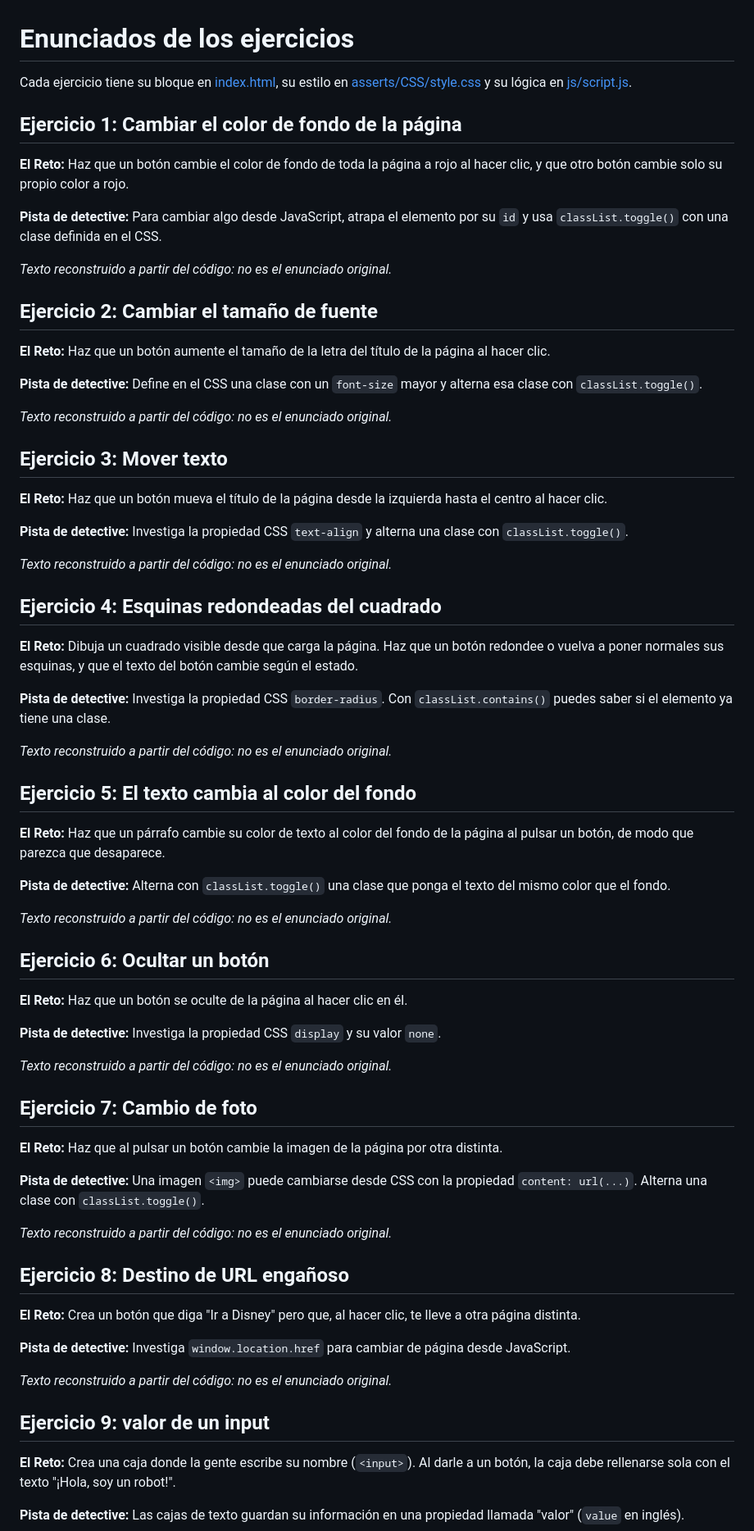
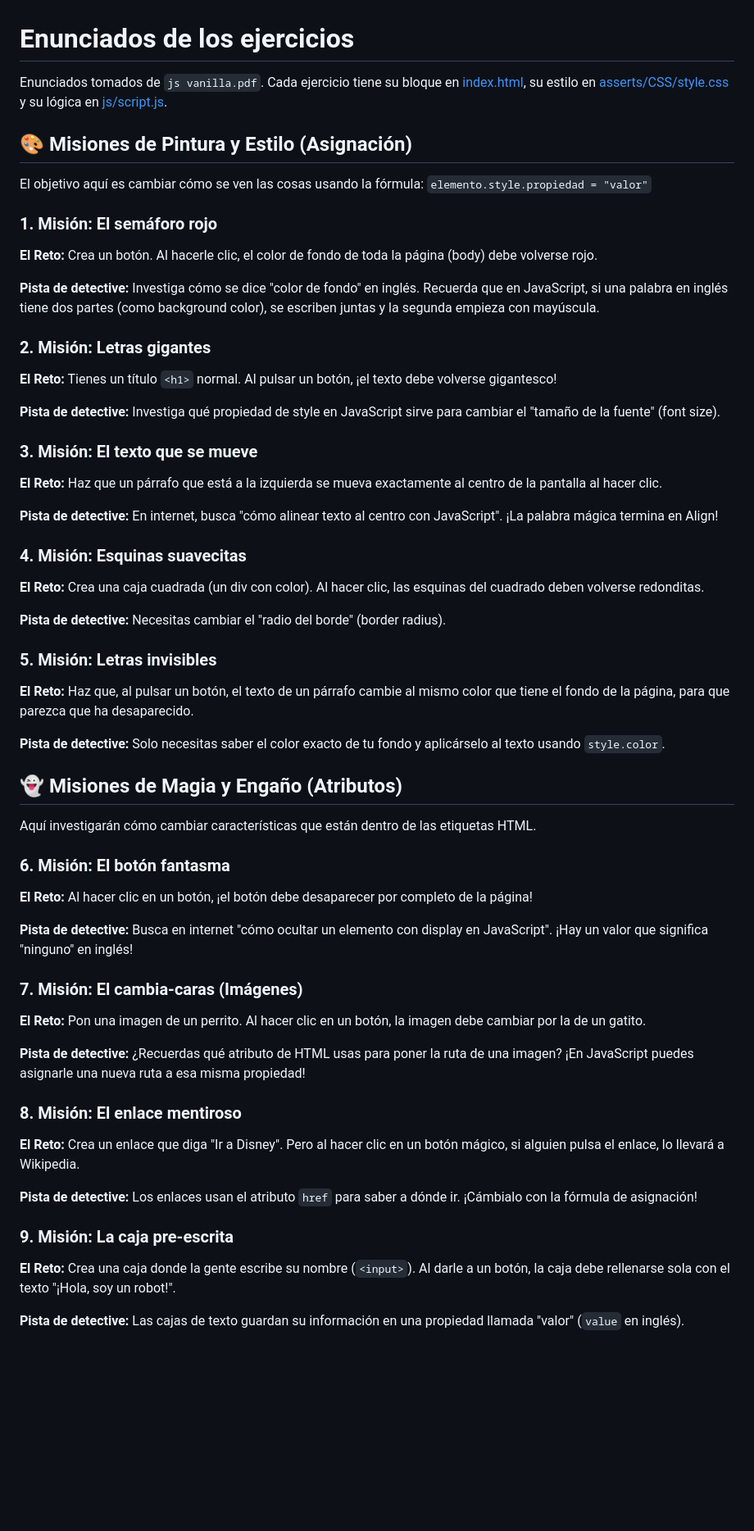
Before and after one commit to Irenetitor/JavaScript_boot, a Markdown page: ENUNCIADOS.md, the part around one of its changes. Shown at 82% size. GitHub-like rendering; blank space fills up the shorter version.

```diff
--- a/ENUNCIADOS.md
+++ b/ENUNCIADOS.md
@@ -1,72 +1,64 @@
 # Enunciados de los ejercicios
 
-Cada ejercicio tiene su bloque en [index.html](index.html), su estilo en [asserts/CSS/style.css](asserts/CSS/style.css) y su lógica en [js/script.js](js/script.js).
+Enunciados tomados de `js vanilla.pdf`. Cada ejercicio tiene su bloque en [index.html](index.html), su estilo en [asserts/CSS/style.css](asserts/CSS/style.css) y su lógica en [js/script.js](js/script.js).
 
-## Ejercicio 1: Cambiar el color de fondo de la página
+## 🎨 Misiones de Pintura y Estilo (Asignación)
 
-**El Reto:** Haz que un botón cambie el color de fondo de toda la página a rojo al hacer clic, y que otro botón cambie solo su propio color a rojo.
+El objetivo aquí es cambiar cómo se ven las cosas usando la fórmula: `elemento.style.propiedad = "valor"`
 
-**Pista de detective:** Para cambiar algo desde JavaScript, atrapa el elemento por su `id` y usa `classList.toggle()` con una clase definida en el CSS.
+### 1. Misión: El semáforo rojo
 
-_Texto reconstruido a partir del código: no es el enunciado original._
+**El Reto:** Crea un botón. Al hacerle clic, el color de fondo de toda la página (body) debe volverse rojo.
 
-## Ejercicio 2: Cambiar el tamaño de fuente
+**Pista de detective:** Investiga cómo se dice "color de fondo" en inglés. Recuerda que en JavaScript, si una palabra en inglés tiene dos partes (como background color), se escriben juntas y la segunda empieza con mayúscula.
 
-**El Reto:** Haz que un botón aumente el tamaño de la letra del título de la página al hacer clic.
+### 2. Misión: Letras gigantes
 
-**Pista de detective:** Define en el CSS una clase con un `font-size` mayor y alterna esa clase con `classList.toggle()`.
+**El Reto:** Tienes un título `<h1>` normal. Al pulsar un botón, ¡el texto debe volverse gigantesco!
 
-_Texto reconstruido a partir del código: no es el enunciado original._
+**Pista de detective:** Investiga qué propiedad de style en JavaScript sirve para cambiar el "tamaño de la fuente" (font size).
 
-## Ejercicio 3: Mover texto
+### 3. Misión: El texto que se mueve
 
-**El Reto:** Haz que un botón mueva el título de la página desde la izquierda hasta el centro al hacer clic.
+**El Reto:** Haz que un párrafo que está a la izquierda se mueva exactamente al centro de la pantalla al hacer clic.
 
-**Pista de detective:** Investiga la propiedad CSS `text-align` y alterna una clase con `classList.toggle()`.
+**Pista de detective:** En internet, busca "cómo alinear texto al centro con JavaScript". ¡La palabra mágica termina en Align!
 
-_Texto reconstruido a partir del código: no es el enunciado original._
+### 4. Misión: Esquinas suavecitas
 
-## Ejercicio 4: Esquinas redondeadas del cuadrado
+**El Reto:** Crea una caja cuadrada (un div con color). Al hacer clic, las esquinas del cuadrado deben volverse redonditas.
 
-**El Reto:** Dibuja un cuadrado visible desde que carga la página. Haz que un botón redondee o vuelva a poner normales sus esquinas, y que el texto del botón cambie según el estado.
+**Pista de detective:** Necesitas cambiar el "radio del borde" (border radius).
 
-**Pista de detective:** Investiga la propiedad CSS `border-radius`. Con `classList.contains()` puedes saber si el elemento ya tiene una clase.
+### 5. Misión: Letras invisibles
 
-_Texto reconstruido a partir del código: no es el enunciado original._
+**El Reto:** Haz que, al pulsar un botón, el texto de un párrafo cambie al mismo color que tiene el fondo de la página, para que parezca que ha desaparecido.
 
-## Ejercicio 5: El texto cambia al color del fondo
+**Pista de detective:** Solo necesitas saber el color exacto de tu fondo y aplicárselo al texto usando `style.color`.
 
-**El Reto:** Haz que un párrafo cambie su color de texto al color del fondo de la página al pulsar un botón, de modo que parezca que desaparece.
+## 👻 Misiones de Magia y Engaño (Atributos)
 
-**Pista de detective:** Alterna con `classList.toggle()` una clase que ponga el texto del mismo color que el fondo.
+Aquí investigarán cómo cambiar características que están dentro de las etiquetas HTML.
 
-_Texto reconstruido a partir del código: no es el enunciado original._
+### 6. Misión: El botón fantasma
 
-## Ejercicio 6: Ocultar un botón
+**El Reto:** Al hacer clic en un botón, ¡el botón debe desaparecer por completo de la página!
 
-**El Reto:** Haz que un botón se oculte de la página al hacer clic en él.
+**Pista de detective:** Busca en internet "cómo ocultar un elemento con display en JavaScript". ¡Hay un valor que significa "ninguno" en inglés!
 
-**Pista de detective:** Investiga la propiedad CSS `display` y su valor `none`.
+### 7. Misión: El cambia-caras (Imágenes)
 
-_Texto reconstruido a partir del código: no es el enunciado original._
+**El Reto:** Pon una imagen de un perrito. Al hacer clic en un botón, la imagen debe cambiar por la de un gatito.
 
-## Ejercicio 7: Cambio de foto
+**Pista de detective:** ¿Recuerdas qué atributo de HTML usas para poner la ruta de una imagen? ¡En JavaScript puedes asignarle una nueva ruta a esa misma propiedad!
 
-**El Reto:** Haz que al pulsar un botón cambie la imagen de la página por otra distinta.
+### 8. Misión: El enlace mentiroso
 
-**Pista de detective:** Una imagen `<img>` puede cambiarse desde CSS con la propiedad `content: url(...)`. Alterna una clase con `classList.toggle()`.
+**El Reto:** Crea un enlace que diga "Ir a Disney". Pero al hacer clic en un botón mágico, si alguien pulsa el enlace, lo llevará a Wikipedia.
 
-_Texto reconstruido a partir del código: no es el enunciado original._
+**Pista de detective:** Los enlaces usan el atributo `href` para saber a dónde ir. ¡Cámbialo con la fórmula de asignación!
 
-## Ejercicio 8: Destino de URL engañoso
-
-**El Reto:** Crea un botón que diga "Ir a Disney" pero que, al hacer clic, te lleve a otra página distinta.
-
-**Pista de detective:** Investiga `window.location.href` para cambiar de página desde JavaScript.
-
-_Texto reconstruido a partir del código: no es el enunciado original._
-
-## Ejercicio 9: valor de un input
+### 9. Misión: La caja pre-escrita
 
 **El Reto:** Crea una caja donde la gente escribe su nombre (`<input>`). Al darle a un botón, la caja debe rellenarse sola con el texto "¡Hola, soy un robot!".
 
```
Also changed, not shown: other parts of ENUNCIADOS.md (+29 -19 lines).
